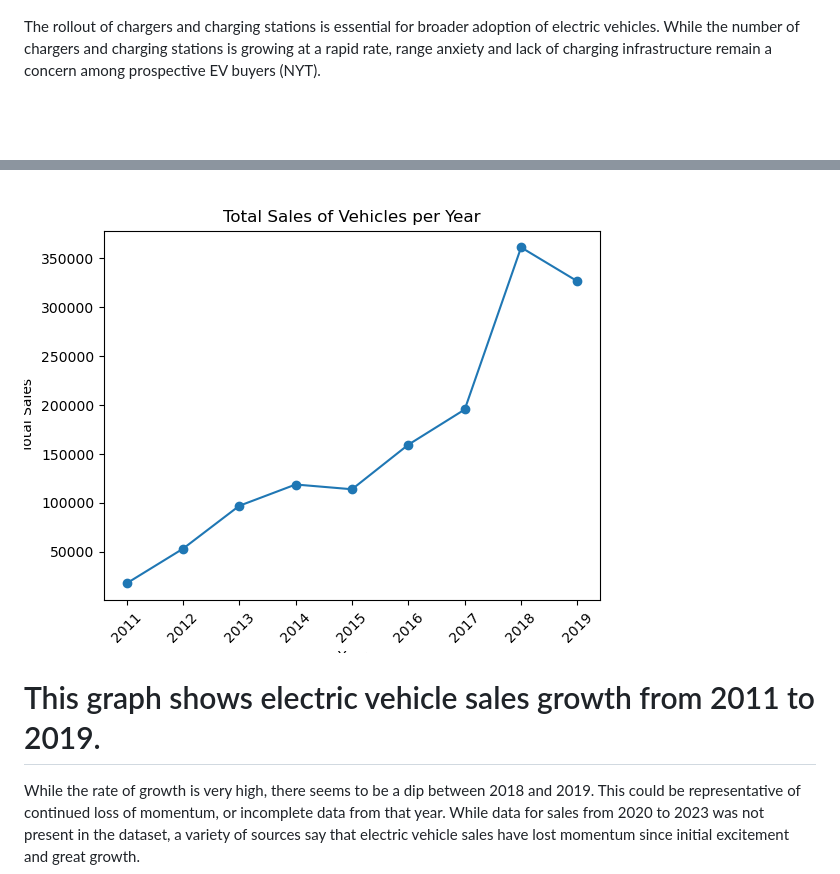
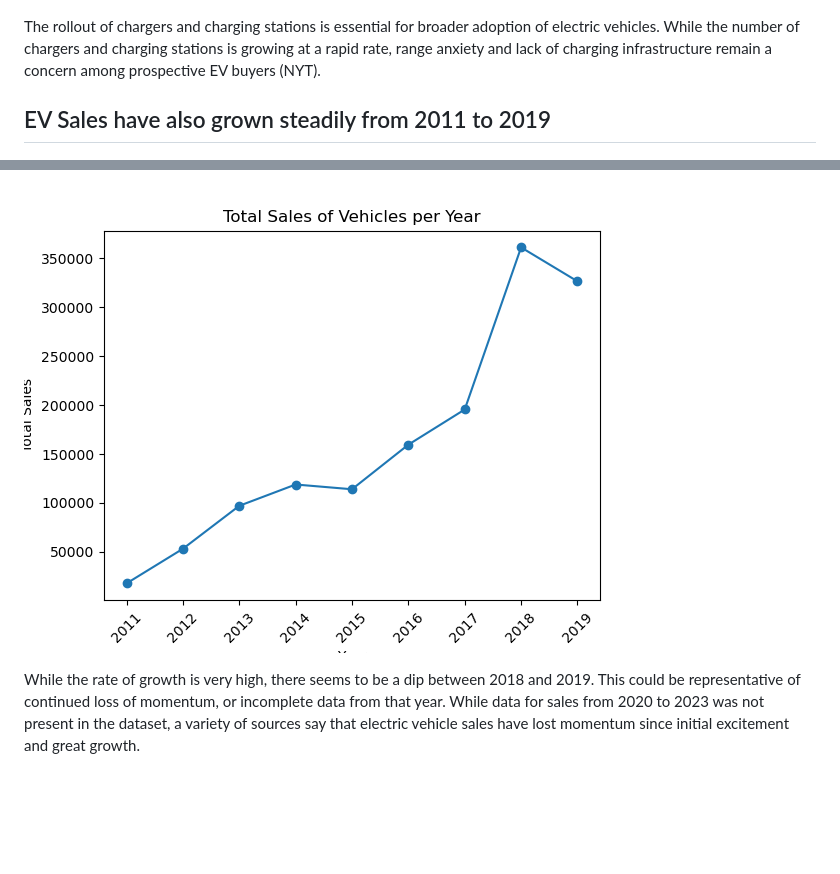
Before and after one commit to andymatsuura/ev-across-america, a Markdown page: README.md, 2 parts joined by grey strips. GitHub-like rendering; blank space fills up the shorter version.

```diff
--- a/README.md
+++ b/README.md
@@ -41,9 +41,10 @@ This overlay option represents the average range of an electric vehicle centered
 
 The rollout of chargers and charging stations is essential for broader adoption of electric vehicles. While the number of chargers and charging stations is growing at a rapid rate, range anxiety and lack of charging infrastructure remain a concern among prospective EV buyers (NYT).
 
+## EV Sales have also grown steadily from 2011 to 2019
+
 ![alt text](output/ev_sales.png)
 
-# This graph shows electric vehicle sales growth from 2011 to 2019.
 While the rate of growth is very high, there seems to be a dip between 2018 and 2019. This could be representative of continued loss of momentum, or incomplete data from that year. While data for sales from 2020 to 2023 was not present in the dataset, a variety of sources say that electric vehicle sales have lost momentum since initial excitement and great growth.
 
 Using the visualization library, seaborn, graphs were generated to display the average price and range of common electric vehicles on the market. Colors were chosen from a color-blind palette for inclusivity. Average prices of electric vehicles are fairly high. With current loan rates exceeding 10% interest and average car prices outpacing increases in salary, the new car is not something that the average American family can afford (Money). When viewing the average battery range of EV's, it is found that the most expensive cars tend to have the best range.
```
Also changed, not shown: other parts of README.md (+8 -8 lines).
